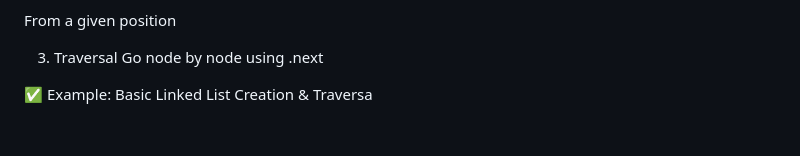
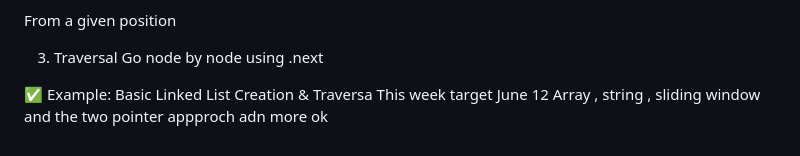
Before and after one commit to Lovekus969/Work-On-self, a Markdown page: README.md, the part around the change. GitHub-like rendering.

```diff
--- a/README.md
+++ b/README.md
@@ -96,3 +96,5 @@ From a given position
 Go node by node using .next
 
 ✅ Example: Basic Linked List Creation & Traversa
+This week target June 12
+Array , string , sliding window and the two pointer appproch adn more ok
```
